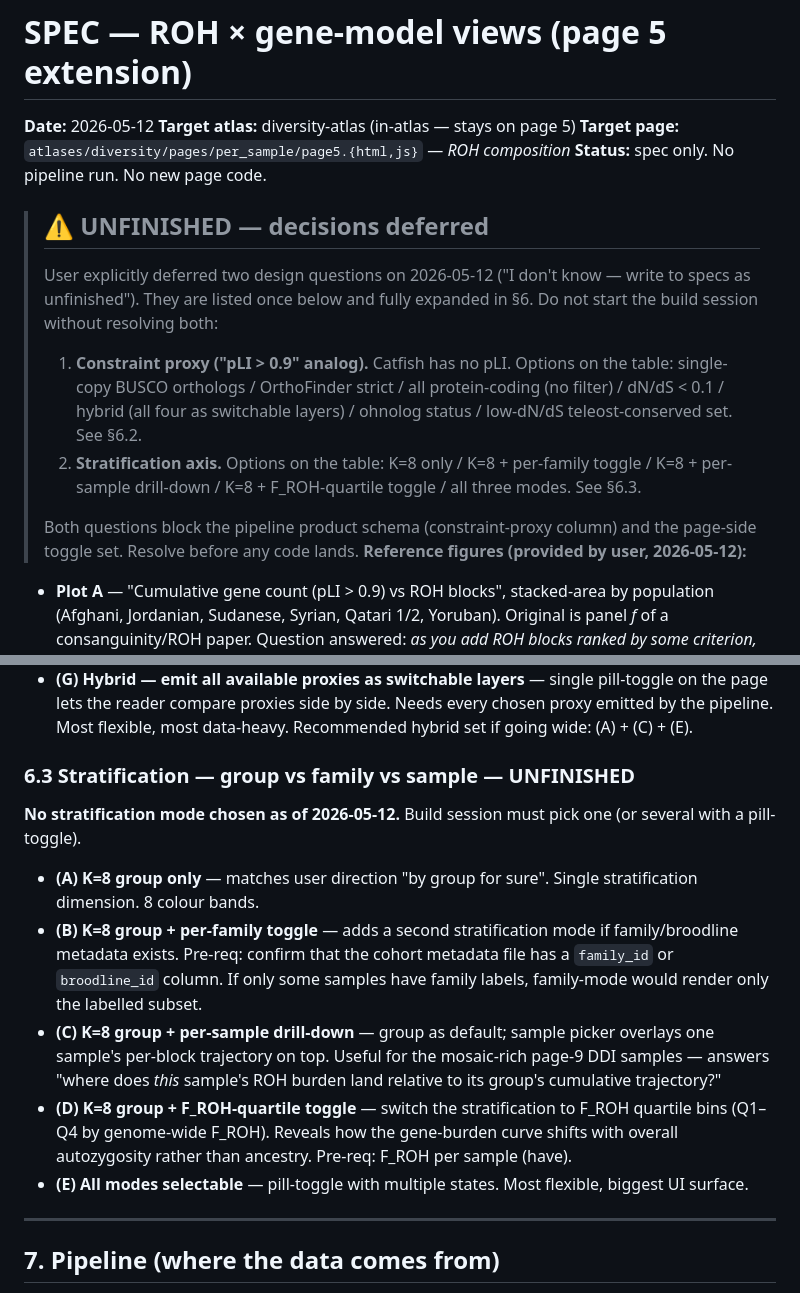
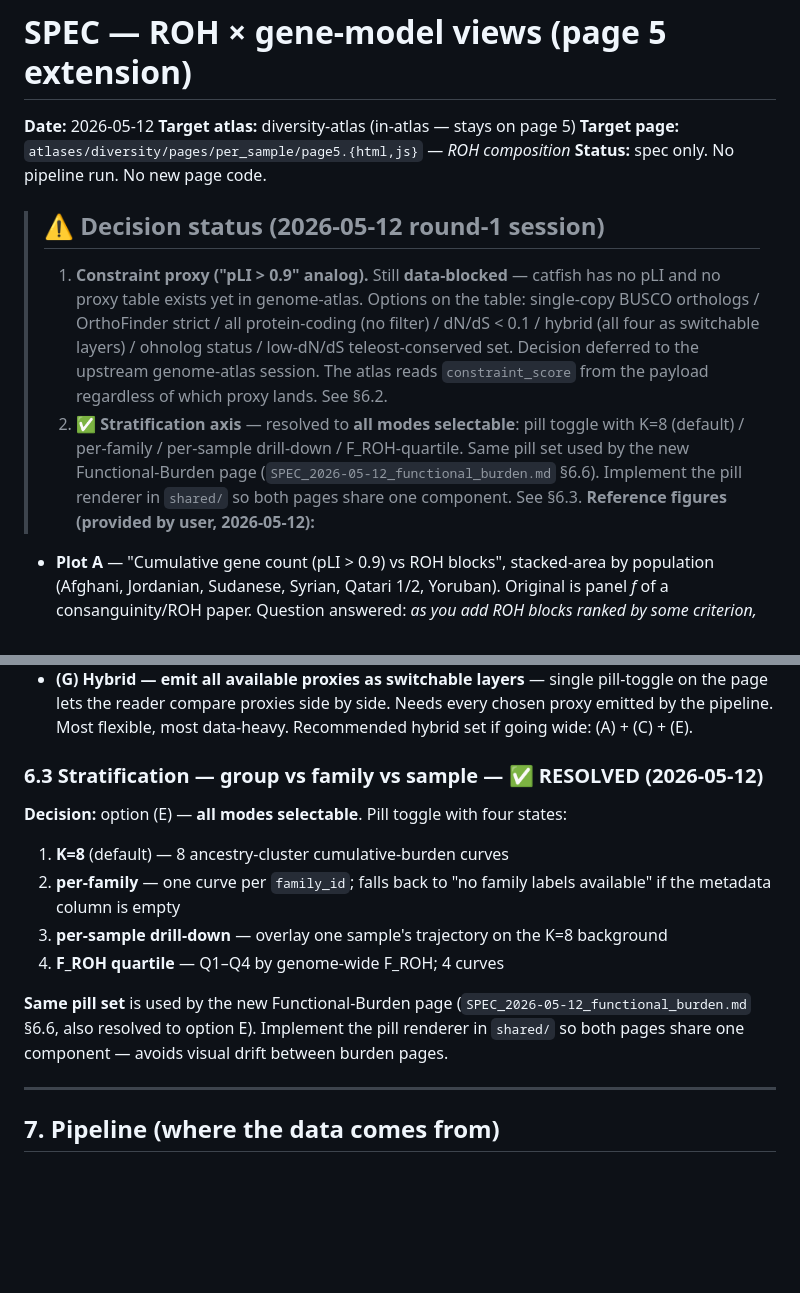
Before and after one commit to Isoris/diversity-atlas, a Markdown page: _handoff_docs/SPEC_2026-05-12_roh_gene_burden.md, 2 parts joined by grey strips. GitHub-like rendering; blank space fills up the shorter version.

```diff
--- a/_handoff_docs/SPEC_2026-05-12_roh_gene_burden.md
+++ b/_handoff_docs/SPEC_2026-05-12_roh_gene_burden.md
@@ -5,24 +5,22 @@
 **Target page:** `atlases/diversity/pages/per_sample/page5.{html,js}` — *ROH composition*
 **Status:** spec only. No pipeline run. No new page code.
 
-> ## ⚠ UNFINISHED — decisions deferred
+> ## ⚠ Decision status (2026-05-12 round-1 session)
 >
-> User explicitly deferred two design questions on 2026-05-12 ("I don't
-> know — write to specs as unfinished"). They are listed once below
-> and fully expanded in §6. Do not start the build session without
-> resolving both:
->
-> 1. **Constraint proxy ("pLI > 0.9" analog).** Catfish has no pLI.
+> 1. **Constraint proxy ("pLI > 0.9" analog).** Still **data-blocked**
+>    — catfish has no pLI and no proxy table exists yet in genome-atlas.
 >    Options on the table: single-copy BUSCO orthologs / OrthoFinder
 >    strict / all protein-coding (no filter) / dN/dS < 0.1 / hybrid
 >    (all four as switchable layers) / ohnolog status / low-dN/dS
->    teleost-conserved set. See §6.2.
-> 2. **Stratification axis.** Options on the table: K=8 only /
->    K=8 + per-family toggle / K=8 + per-sample drill-down / K=8 +
->    F_ROH-quartile toggle / all three modes. See §6.3.
->
-> Both questions block the pipeline product schema (constraint-proxy
-> column) and the page-side toggle set. Resolve before any code lands.
+>    teleost-conserved set. Decision deferred to the upstream
+>    genome-atlas session. The atlas reads `constraint_score` from
+>    the payload regardless of which proxy lands. See §6.2.
+> 2. ✅ **Stratification axis** — resolved to **all modes selectable**:
+>    pill toggle with K=8 (default) / per-family / per-sample
+>    drill-down / F_ROH-quartile. Same pill set used by the new
+>    Functional-Burden page (`SPEC_2026-05-12_functional_burden.md`
+>    §6.6). Implement the pill renderer in `shared/` so both pages
+>    share one component. See §6.3.
 **Reference figures (provided by user, 2026-05-12):**
 
 - **Plot A** — "Cumulative gene count (pLI > 0.9) vs ROH blocks", stacked-area
@@ -303,29 +301,21 @@ session must pick one of the following (or a hybrid).
   flexible, most data-heavy. Recommended hybrid set if going wide:
   (A) + (C) + (E).
 
-### 6.3 Stratification — group vs family vs sample — **UNFINISHED**
+### 6.3 Stratification — group vs family vs sample — ✅ RESOLVED (2026-05-12)
 
-**No stratification mode chosen as of 2026-05-12.** Build session
-must pick one (or several with a pill-toggle).
+**Decision:** option (E) — **all modes selectable**. Pill toggle
+with four states:
+  1. **K=8** (default) — 8 ancestry-cluster cumulative-burden curves
+  2. **per-family** — one curve per `family_id`; falls back to "no
+     family labels available" if the metadata column is empty
+  3. **per-sample drill-down** — overlay one sample's trajectory
+     on the K=8 background
+  4. **F_ROH quartile** — Q1–Q4 by genome-wide F_ROH; 4 curves
 
-- **(A) K=8 group only** — matches user direction "by group for sure".
-  Single stratification dimension. 8 colour bands.
-- **(B) K=8 group + per-family toggle** — adds a second stratification
-  mode if family/broodline metadata exists. Pre-req: confirm that the
-  cohort metadata file has a `family_id` or `broodline_id` column.
-  If only some samples have family labels, family-mode would render
-  only the labelled subset.
-- **(C) K=8 group + per-sample drill-down** — group as default; sample
-  picker overlays one sample's per-block trajectory on top. Useful
-  for the mosaic-rich page-9 DDI samples — answers "where does *this*
-  sample's ROH burden land relative to its group's cumulative
-  trajectory?"
-- **(D) K=8 group + F_ROH-quartile toggle** — switch the stratification
-  to F_ROH quartile bins (Q1–Q4 by genome-wide F_ROH). Reveals how
-  the gene-burden curve shifts with overall autozygosity rather than
-  ancestry. Pre-req: F_ROH per sample (have).
-- **(E) All modes selectable** — pill-toggle with multiple states.
-  Most flexible, biggest UI surface.
+**Same pill set** is used by the new Functional-Burden page
+(`SPEC_2026-05-12_functional_burden.md` §6.6, also resolved to
+option E). Implement the pill renderer in `shared/` so both pages
+share one component — avoids visual drift between burden pages.
 
 ---
 
```
Also changed, not shown: _handoff_docs/SPEC_2026-05-12_functional_burden.md (+119 -71 lines).
